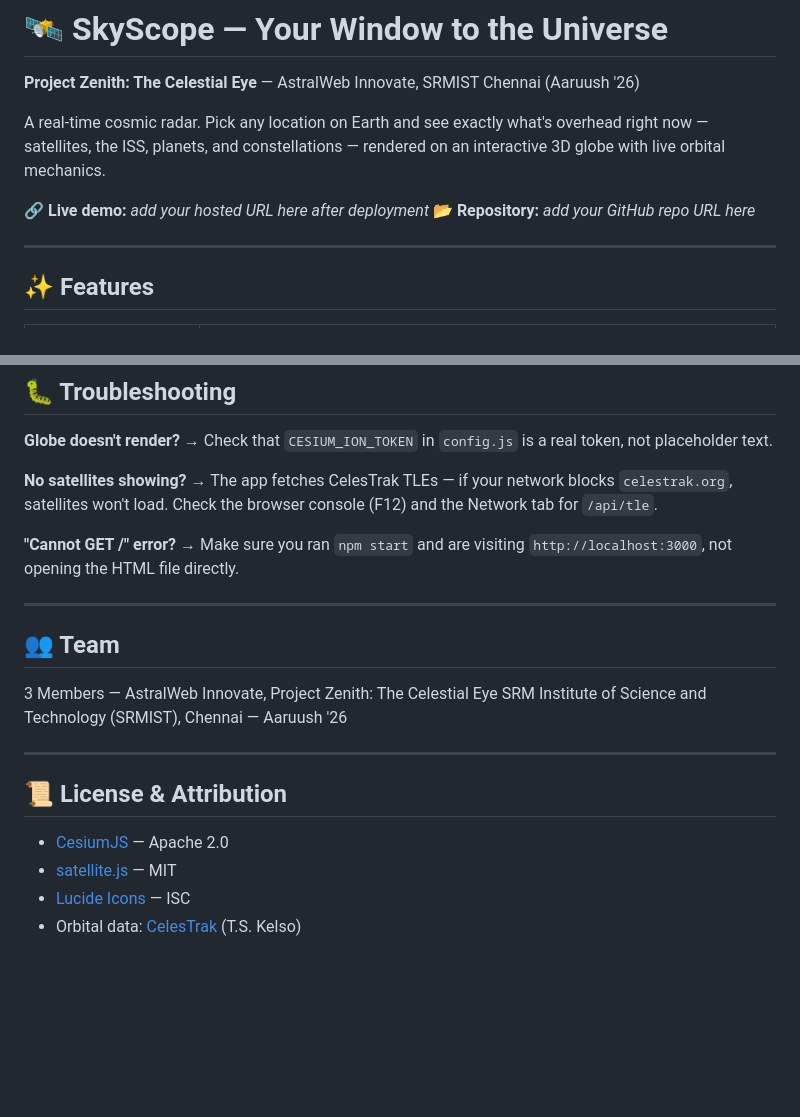
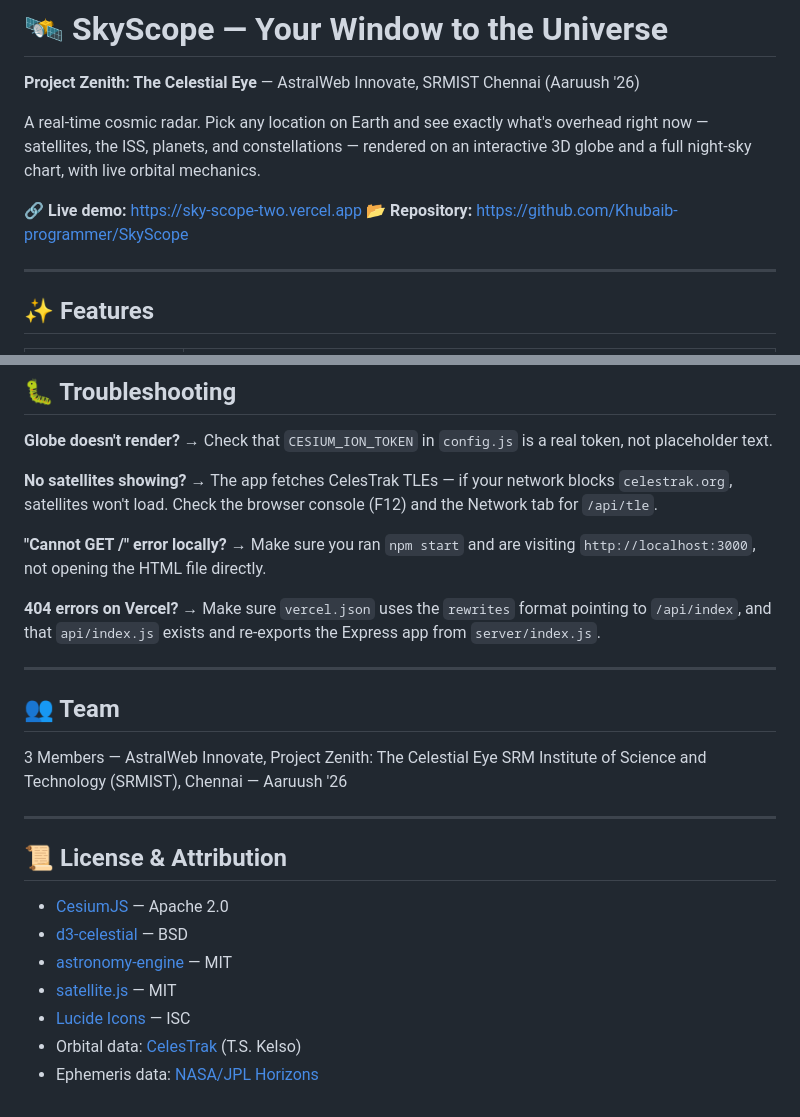
Before and after one commit to Khubaib-programmer/SkyScope, a Markdown page: README.md, 2 parts joined by grey strips. Rendered like a GitHub page; blank space fills up the shorter version.

```diff
--- a/README.md
+++ b/README.md
@@ -2,10 +2,10 @@
 
 **Project Zenith: The Celestial Eye** — AstralWeb Innovate, SRMIST Chennai (Aaruush '26)
 
-A real-time cosmic radar. Pick any location on Earth and see exactly what's overhead right now — satellites, the ISS, planets, and constellations — rendered on an interactive 3D globe with live orbital mechanics.
+A real-time cosmic radar. Pick any location on Earth and see exactly what's overhead right now — satellites, the ISS, planets, and constellations — rendered on an interactive 3D globe and a full night-sky chart, with live orbital mechanics.
 
-🔗 **Live demo:** _add your hosted URL here after deployment_
-📂 **Repository:** _add your GitHub repo URL here_
+🔗 **Live demo:** https://sky-scope-two.vercel.app
+📂 **Repository:** https://github.com/Khubaib-programmer/SkyScope
 
 ---
 
@@ -134,8 +155,11 @@ The layout uses CSS Grid for the 3-column dashboard (panels + globe) and switche
 **No satellites showing?**
 → The app fetches CelesTrak TLEs — if your network blocks `celestrak.org`, satellites won't load. Check the browser console (F12) and the Network tab for `/api/tle`.
 
-**"Cannot GET /" error?**
+**"Cannot GET /" error locally?**
 → Make sure you ran `npm start` and are visiting `http://localhost:3000`, not opening the HTML file directly.
+
+**404 errors on Vercel?**
+→ Make sure `vercel.json` uses the `rewrites` format pointing to `/api/index`, and that `api/index.js` exists and re-exports the Express app from `server/index.js`.
 
 ---
 
@@ -149,6 +173,9 @@ SRM Institute of Science and Technology (SRMIST), Chennai — Aaruush '26
 ## 📜 License & Attribution
 
 - [CesiumJS](https://github.com/CesiumGS/cesium) — Apache 2.0
+- [d3-celestial](https://github.com/ofrohn/d3-celestial) — BSD
+- [astronomy-engine](https://github.com/cosinekitty/astronomy) — MIT
 - [satellite.js](https://github.com/shashwatak/satellite-js) — MIT
 - [Lucide Icons](https://github.com/lucide-icons/lucide) — ISC
 - Orbital data: [CelesTrak](https://celestrak.org/) (T.S. Kelso)
+- Ephemeris data: [NASA/JPL Horizons](https://ssd.jpl.nasa.gov/horizons/)
```
Also changed, not shown: other parts of README.md (+34 -13 lines).
